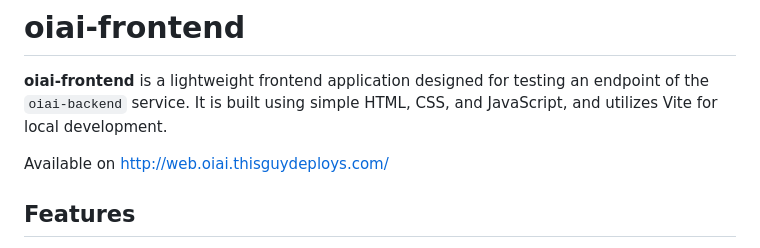
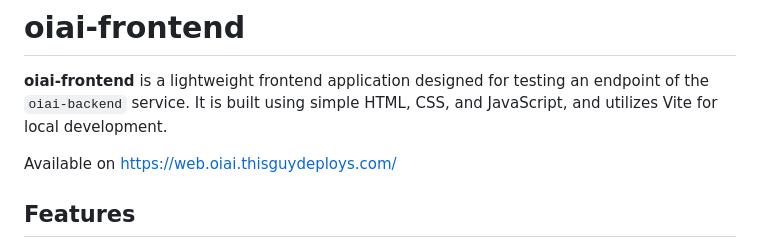
Before and after one commit to fabian818/oiai-frontend, a Markdown page: README.md, the part around the change. Rendered like a GitHub page.

```diff
--- a/README.md
+++ b/README.md
@@ -2,7 +2,7 @@
 
 **oiai-frontend** is a lightweight frontend application designed for testing an endpoint of the `oiai-backend` service. It is built using simple HTML, CSS, and JavaScript, and utilizes Vite for local development.
 
-Available on http://web.oiai.thisguydeploys.com/
+Available on https://web.oiai.thisguydeploys.com/
 
 ## Features
 
```
